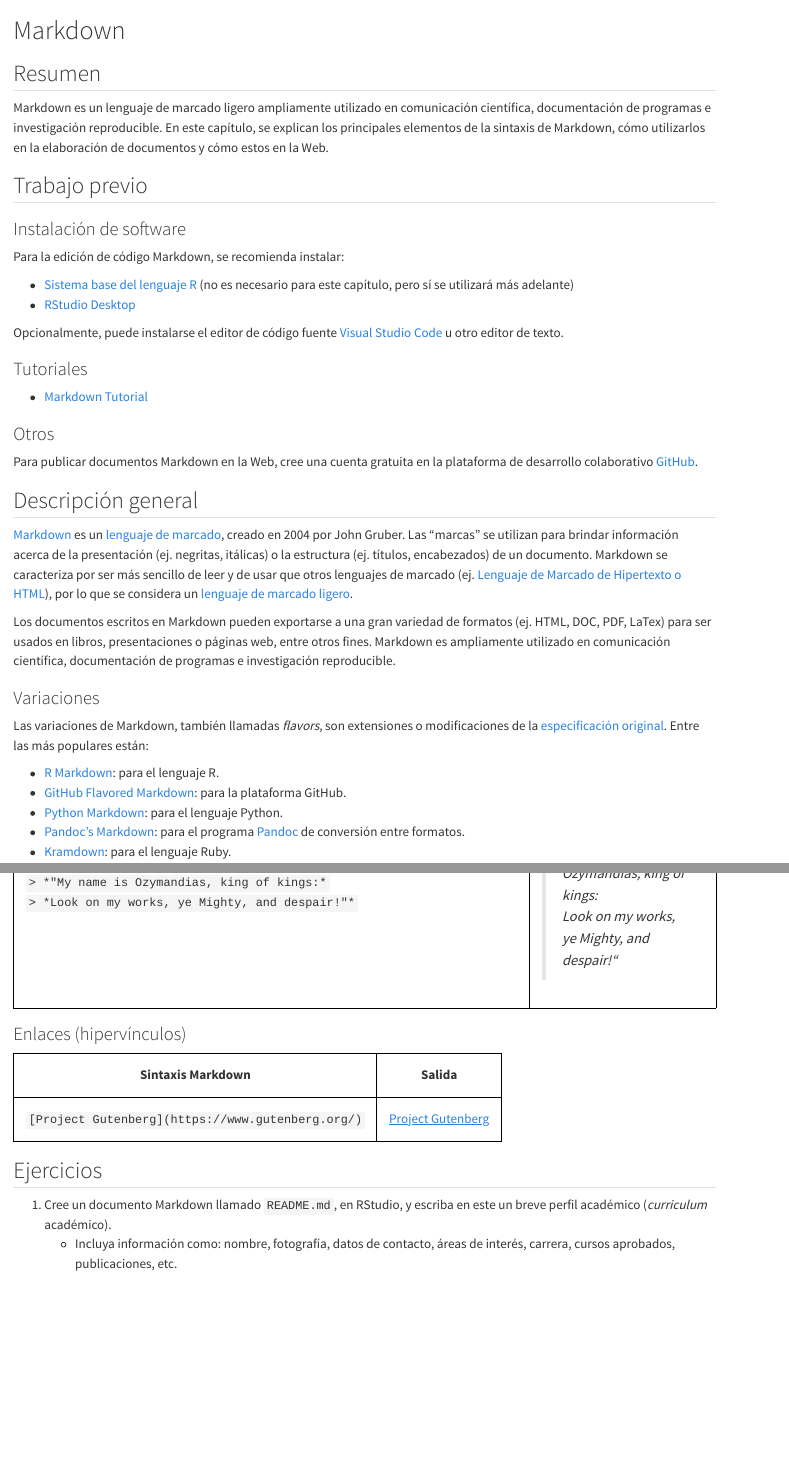
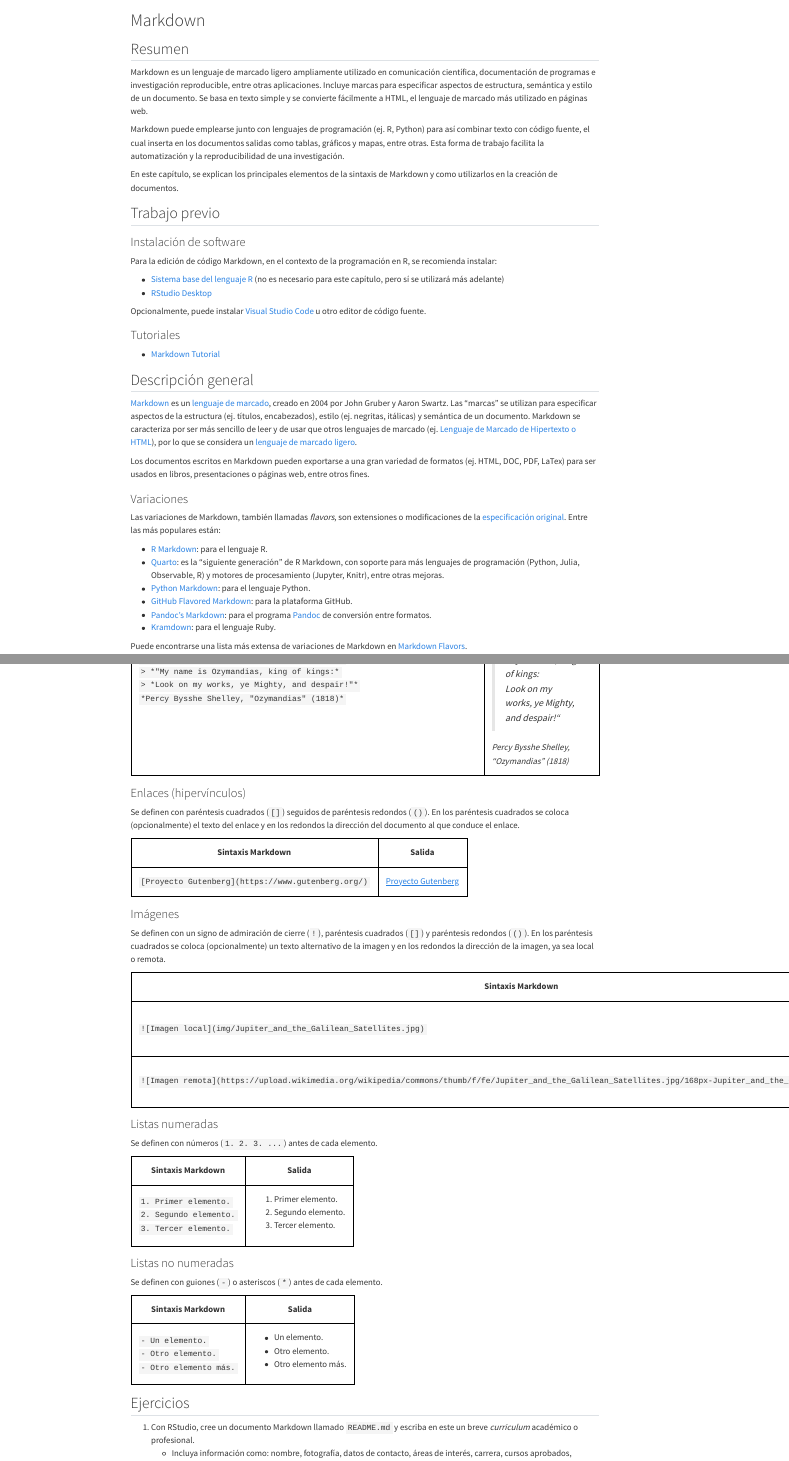
Before and after one commit to MauvegaMV/quarto, a Quarto document (01-markdown.qmd): the page in a window 1100 px wide, from its top, and a second part further down, joined at a grey line. Rendered offline with R 4.5, knitr and Pandoc in place of Quarto, with nearby package versions.

Commit message:
Agregar capítulo Markdown

```diff
--- a/01-markdown.qmd
+++ b/01-markdown.qmd
@@ -6,37 +6,39 @@ toc-title: "Contenidos"
 
 
 ## Resumen
-Markdown es un lenguaje de marcado ligero ampliamente utilizado en comunicación científica, documentación de programas e investigación reproducible. En este capítulo, se explican los principales elementos de la sintaxis de Markdown, cómo utilizarlos en la elaboración de documentos y cómo estos en la Web.
+Markdown es un lenguaje de marcado ligero ampliamente utilizado en comunicación científica, documentación de programas e investigación reproducible, entre otras aplicaciones. Incluye marcas para especificar aspectos de estructura, semántica y estilo de un documento. Se basa en texto simple y se convierte fácilmente a HTML, el lenguaje de marcado más utilizado en páginas web.
+
+Markdown puede emplearse junto con lenguajes de programación (ej. R, Python) para así combinar texto con código fuente, el cual inserta en los documentos salidas como tablas, gráficos y mapas, entre otras. Esta forma de trabajo facilita la automatización y la reproducibilidad de una investigación.
+
+En este capítulo, se explican los principales elementos de la sintaxis de Markdown y como utilizarlos en la creación de documentos.
 
 
 ## Trabajo previo
 
 ### Instalación de software
-Para la edición de código Markdown, se recomienda instalar:
+Para la edición de código Markdown, en el contexto de la programación en R, se recomienda instalar:
 
 - [Sistema base del lenguaje R](https://cloud.r-project.org/) (no es necesario para este capítulo, pero sí se utilizará más adelante)
 - [RStudio Desktop](https://posit.co/download/rstudio-desktop/)
 
-Opcionalmente, puede instalarse el editor de código fuente [Visual Studio Code](https://code.visualstudio.com/) u otro editor de texto.
+Opcionalmente, puede instalar [Visual Studio Code](https://code.visualstudio.com/) u otro editor de código fuente.
 
 ### Tutoriales
 - [Markdown Tutorial](https://www.markdowntutorial.com/)
 
-### Otros
-Para publicar documentos Markdown en la Web, cree una cuenta gratuita en la plataforma de desarrollo colaborativo [GitHub](https://github.com/).
-
 
 ## Descripción general
-[Markdown](https://daringfireball.net/projects/markdown/) es un [lenguaje de marcado](https://es.wikipedia.org/wiki/Lenguaje_de_marcado), creado en 2004 por John Gruber. Las "marcas" se utilizan para brindar información acerca de la presentación (ej. negritas, itálicas) o la estructura (ej. títulos, encabezados) de un documento. Markdown se caracteriza por ser más sencillo de leer y de usar que otros lenguajes de marcado (ej. [Lenguaje de Marcado de Hipertexto o HTML](https://es.wikipedia.org/wiki/HTML)), por lo que se considera un [lenguaje de marcado ligero](https://es.wikipedia.org/wiki/Lenguaje_de_marcas_ligero).
+[Markdown](https://daringfireball.net/projects/markdown/) es un [lenguaje de marcado](https://es.wikipedia.org/wiki/Lenguaje_de_marcado), creado en 2004 por John Gruber y Aaron Swartz. Las "marcas" se utilizan para especificar aspectos de la estructura (ej. títulos, encabezados), estilo (ej. negritas, itálicas) y semántica de un documento. Markdown se caracteriza por ser más sencillo de leer y de usar que otros lenguajes de marcado (ej. [Lenguaje de Marcado de Hipertexto o HTML](https://es.wikipedia.org/wiki/HTML)), por lo que se considera un [lenguaje de marcado ligero](https://es.wikipedia.org/wiki/Lenguaje_de_marcas_ligero).
 
-Los documentos escritos en Markdown pueden exportarse a una gran variedad de formatos (ej. HTML, DOC, PDF, LaTex) para ser usados en libros, presentaciones o páginas web, entre otros fines. Markdown es ampliamente utilizado en comunicación científica, documentación de programas e investigación reproducible.
+Los documentos escritos en Markdown pueden exportarse a una gran variedad de formatos (ej. HTML, DOC, PDF, LaTex) para ser usados en libros, presentaciones o páginas web, entre otros fines.
 
 ### Variaciones
 Las variaciones de Markdown, también llamadas *flavors*, son extensiones o modificaciones de la [especificación original]((https://daringfireball.net/projects/markdown/)). Entre las más populares están:
 
 - [R Markdown](https://rmarkdown.rstudio.com/): para el lenguaje R.
+- [Quarto](https://quarto.org/): es la "siguiente generación" de R Markdown, con soporte para más lenguajes de programación (Python, Julia, Observable, R) y motores de procesamiento (Jupyter, Knitr), entre otras mejoras.
+- [Python Markdown](https://github.com/Python-Markdown/markdown): para el lenguaje Python.
 - [GitHub Flavored Markdown](https://help.github.com/en/github/writing-on-github): para la plataforma GitHub.
-- [Python Markdown](https://github.com/Python-Markdown/markdown): para el lenguaje Python.
 - [Pandoc's Markdown](https://pandoc.org/MANUAL.html#pandocs-markdown): para el programa [Pandoc](https://pandoc.org/) de conversión entre formatos.
 - [Kramdown](https://kramdown.gettalong.org/quickref.html): para el lenguaje Ruby.
 
@@ -310,6 +313,7 @@ Hay dos sintaxis para especificar texto en *itálica*.
       `> *And on the pedestal these words appear:*`
       `> *"My name is Ozymandias, king of kings:*`
       `> *Look on my works, ye Mighty, and despair!"*`
+      `*Percy Bysshe Shelley, "Ozymandias" (1818)*`
     </td>
     <td>
       <blockquote>
@@ -319,12 +323,14 @@ Hay dos sintaxis para especificar texto en *itálica*.
           Look on my works, ye Mighty, and despair!"<br>
         </em>
       </blockquote>
+      *Percy Bysshe Shelley, "Ozymandias" (1818)*
     </td>
   </tr>
 </table>
 
 
 ### Enlaces (hipervínculos)
+Se definen con paréntesis cuadrados (`[]`) seguidos de paréntesis redondos (`()`). En los paréntesis cuadrados se coloca (opcionalmente) el texto del enlace y en los redondos la dirección del documento al que conduce el enlace.
 
 <table>
   <tr>
@@ -333,17 +339,88 @@ Hay dos sintaxis para especificar texto en *itálica*.
   </tr>
   <tr>
     <td>
-      `[Project Gutenberg](https://www.gutenberg.org/)`
+      `[Proyecto Gutenberg](https://www.gutenberg.org/)`
     </td>
     <td>
-      <a href="https://www.gutenberg.org/">Project Gutenberg</a>
+      <a href="https://www.gutenberg.org/">Proyecto Gutenberg</a>
     </td>
   </tr>
 </table>
 
 
+### Imágenes
+Se definen con un signo de admiración de cierre (`!`), paréntesis cuadrados (`[]`) y paréntesis redondos (`()`). En los paréntesis cuadrados se coloca (opcionalmente) un texto alternativo de la imagen y en los redondos la dirección de la imagen, ya sea local o remota.
+
+<table>
+  <tr>
+    <th>Sintaxis Markdown</th>
+    <th>Salida</th>
+  </tr>
+  <tr>
+    <td>
+      `![Imagen local](img/Jupiter_and_the_Galilean_Satellites.jpg)`
+    </td>
+    <td>
+      <img src="img/Jupiter_and_the_Galilean_Satellites.jpg" alt="Imagen local">
+    </td>
+  </tr>
+  <tr>
+    <td>
+      `![Imagen remota](https://upload.wikimedia.org/wikipedia/commons/thumb/f/fe/Jupiter_and_the_Galilean_Satellites.jpg/168px-Jupiter_and_the_Galilean_Satellites.jpg)`
+    </td>
+    <td>
+      <img src="https://upload.wikimedia.org/wikipedia/commons/thumb/f/fe/Jupiter_and_the_Galilean_Satellites.jpg/168px-Jupiter_and_the_Galilean_Satellites.jpg" alt="Imagen remota">
+    </td>
+  </tr>
+</table>
+
+
+### Listas numeradas
+Se definen con números (`1. 2. 3. ...`) antes de cada elemento.
+
+<table>
+  <tr>
+    <th>Sintaxis Markdown</th>
+    <th>Salida</th>
+  </tr>
+  <tr>
+    <td>
+`1. Primer elemento.`
+`2. Segundo elemento.`
+`3. Tercer elemento.`
+    </td>
+    <td>
+1. Primer elemento.
+2. Segundo elemento.
+3. Tercer elemento.
+    </td>
+  </tr>
+</table>
+
+### Listas no numeradas
+Se definen con guiones (`-`) o asteriscos (`*`) antes de cada elemento.
+
+<table>
+  <tr>
+    <th>Sintaxis Markdown</th>
+    <th>Salida</th>
+  </tr>
+  <tr>
+    <td>
+`- Un elemento.`
+`- Otro elemento.`
+`- Otro elemento más.`
+    </td>
+    <td>
+- Un elemento.
+- Otro elemento.
+- Otro elemento más.
+    </td>
+  </tr>
+</table>
+
 ## Ejercicios
-1.  Cree un documento Markdown llamado `README.md`, en RStudio, y escriba en este un breve perfil académico (*curriculum* académico).
+1.  Con RStudio, cree un documento Markdown llamado `README.md` y escriba en este un breve *curriculum* académico o profesional.
     -   Incluya información como: nombre, fotografía, datos de contacto, áreas de interés, carrera, cursos aprobados, publicaciones, etc.
     -   Puede usar información ficticia (**no incluya datos confidenciales o sensibles**).
     -   Especifique la fuente de las imágenes (y de cualquier otra información para la que sea necesario) y no utilice imágenes para las que no tiene autorización. Considere utilizar sitios con imágenes con licencias abiertas (ej. [Wikimedia Commons](https://commons.wikimedia.org/), [Unsplash](https://unsplash.com/), [FreeImages](https://www.freeimages.com/)).
```
Also changed, not shown: index.qmd (+3 -1 lines), docs/search.json, img/Jupiter_and_the_Galilean_Satellites.jpg (added), 01-markdown.qmd (17 more changed lines), 4 other files.
